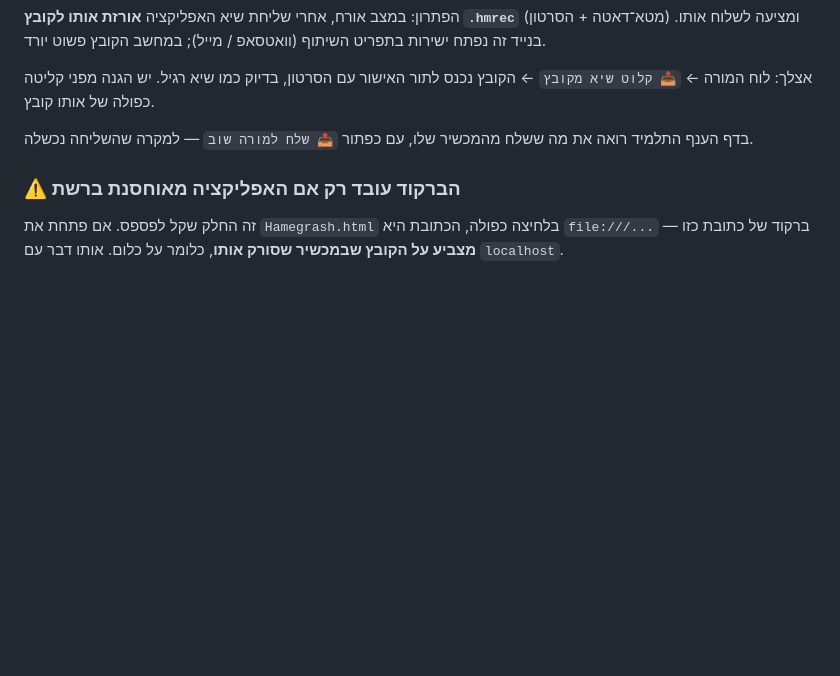
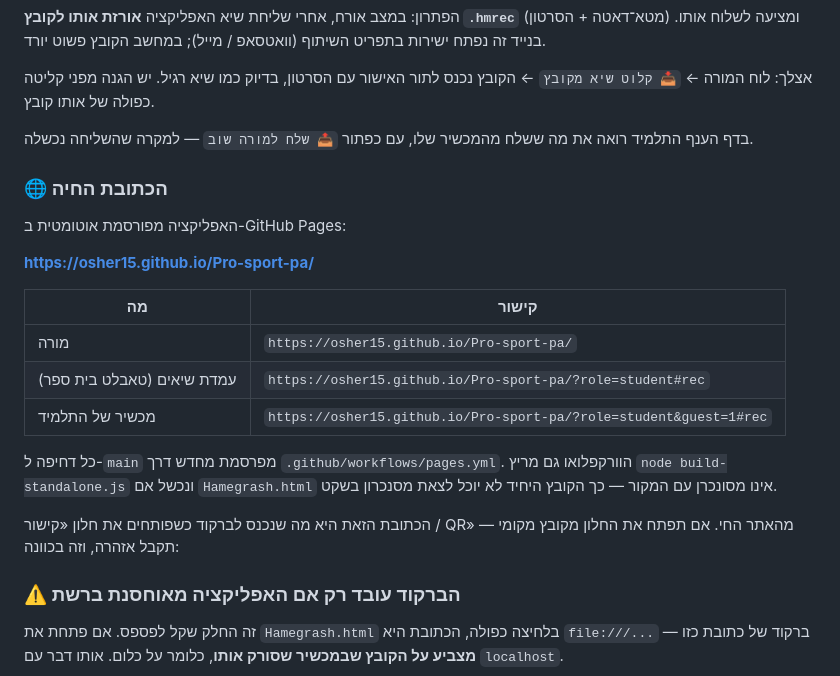
Before and after one commit to osher15/Pro-sport-pa, a Markdown page: README.md, the part around the change. Drawn GitHub-style; blank space fills up the shorter version.

Commit message:
Document the live GitHub Pages URL
Records the deployed address and the two student link forms, so the QR can be
generated from the hosted app rather than a local file.

```diff
--- a/README.md
+++ b/README.md
@@ -116,6 +116,22 @@ https://<כתובת-האפליקציה>/?role=student&guest=1#rec
 
 בדף הענף התלמיד רואה את מה ששלח מהמכשיר שלו, עם כפתור `📤 שלח למורה שוב` — למקרה שהשליחה נכשלה.
 
+### 🌐 הכתובת החיה
+
+האפליקציה מפורסמת אוטומטית ב-GitHub Pages:
+
+**https://osher15.github.io/Pro-sport-pa/**
+
+| מה | קישור |
+| --- | --- |
+| מורה | `https://osher15.github.io/Pro-sport-pa/` |
+| עמדת שיאים (טאבלט בית ספר) | `https://osher15.github.io/Pro-sport-pa/?role=student#rec` |
+| מכשיר של התלמיד | `https://osher15.github.io/Pro-sport-pa/?role=student&guest=1#rec` |
+
+כל דחיפה ל-`main` מפרסמת מחדש דרך `.github/workflows/pages.yml`. הוורקפלואו גם מריץ `node build-standalone.js` ונכשל אם `Hamegrash.html` אינו מסונכרן עם המקור — כך הקובץ היחיד לא יוכל לצאת מסנכרון בשקט.
+
+הכתובת הזאת היא מה שנכנס לברקוד כשפותחים את חלון «קישור / QR» מהאתר החי. אם תפתח את החלון מקובץ מקומי — תקבל אזהרה, וזה בכוונה:
+
 ### ⚠️ הברקוד עובד רק אם האפליקציה מאוחסנת ברשת
 
 זה החלק שקל לפספס. אם פתחת את `Hamegrash.html` בלחיצה כפולה, הכתובת היא `file:///...` — ברקוד של כתובת כזו **מצביע על הקובץ שבמכשיר שסורק אותו**, כלומר על כלום. אותו דבר עם `localhost`.
```
